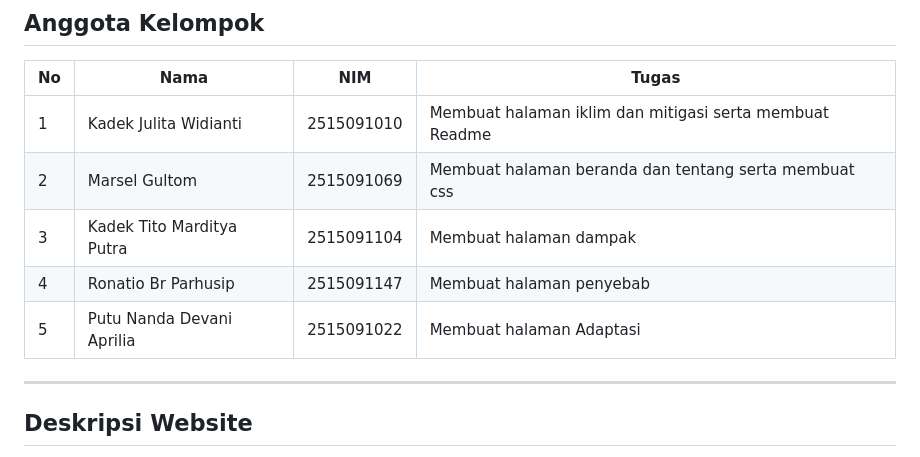
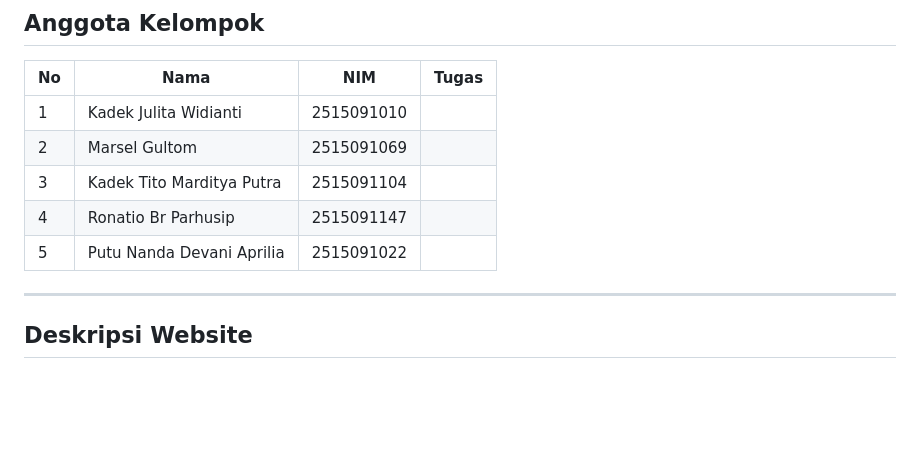
Before and after one commit to Julitakadek/IKLIMARA, a Markdown page: README.md, the part around the change. Drawn GitHub-style; blank space fills up the shorter version.

```diff
--- a/README.md
+++ b/README.md
@@ -46,11 +46,11 @@ Keterangan:
 
 | No | Nama | NIM | Tugas |
 |---|---|---|---|
-| 1 | Kadek Julita Widianti | 2515091010 | Membuat halaman iklim dan mitigasi serta membuat Readme |
-| 2 | Marsel Gultom | 2515091069 | Membuat halaman beranda dan tentang serta membuat css |
-| 3 | Kadek Tito Marditya Putra | 2515091104 | Membuat halaman dampak |
-| 4 | Ronatio Br Parhusip | 2515091147 | Membuat halaman penyebab |
-| 5 | Putu Nanda Devani Aprilia | 2515091022 | Membuat halaman Adaptasi |
+| 1 | Kadek Julita Widianti | 2515091010 |  |
+| 2 | Marsel Gultom | 2515091069 |  |
+| 3 | Kadek Tito Marditya Putra | 2515091104 |  |
+| 4 | Ronatio Br Parhusip | 2515091147 |  |
+| 5 | Putu Nanda Devani Aprilia | 2515091022 |  |
 
 ---
 
```
